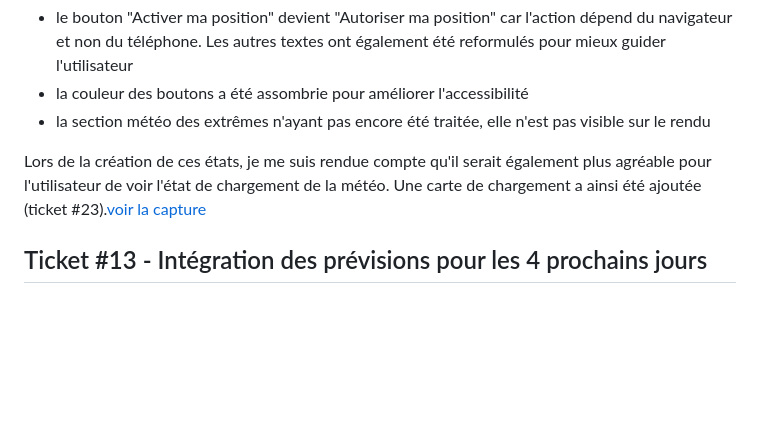
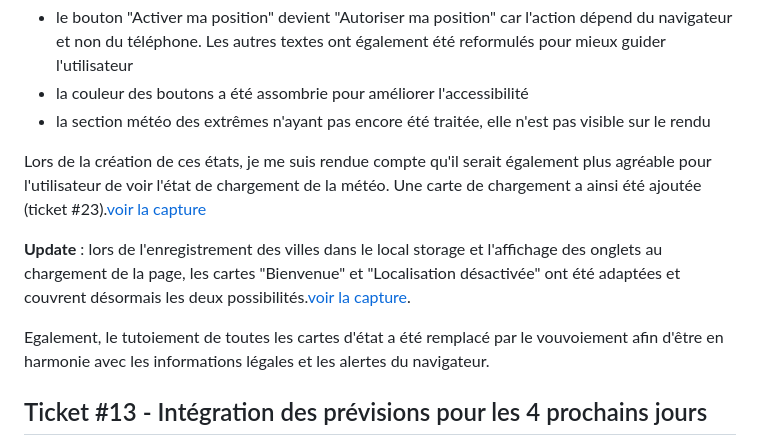
Before and after one commit to CharlotteQuentin-Froignant/meteospot, a Markdown page: docs/progress/README.md, the part around the change. Rendered like a GitHub page; blank space fills up the shorter version.

Commit message:
docs: mise à jour README progress avec cartes d'états en présence d'onglets, et utilisant le vouvoiement (ticket #12)

```diff
--- a/docs/progress/README.md
+++ b/docs/progress/README.md
@@ -74,6 +74,10 @@ Quelques changements par rapport aux maquettes :
 - la section météo des extrêmes n'ayant pas encore été traitée, elle n'est pas visible sur le rendu
 
 Lors de la création de ces états, je me suis rendue compte qu'il serait également plus agréable pour l'utilisateur de voir l'état de chargement de la météo. Une carte de chargement a ainsi été ajoutée (ticket #23).[voir la capture](8_app_T12-etats.png)
+
+**Update** : lors de l'enregistrement des villes dans le local storage et l'affichage des onglets au chargement de la page, les cartes "Bienvenue" et "Localisation désactivée" ont été adaptées et couvrent désormais les deux possibilités.[voir la capture](12_app_T12-etats-onglets.png).
+
+Egalement, le tutoiement de toutes les cartes d'état a été remplacé par le vouvoiement afin d'être en harmonie avec les informations légales et les alertes du navigateur.
 
 ## Ticket #13 - Intégration des prévisions pour les 4 prochains jours
 
```
Also changed, not shown: docs/progress/12_app_T12-etats-onglets.png (added).
